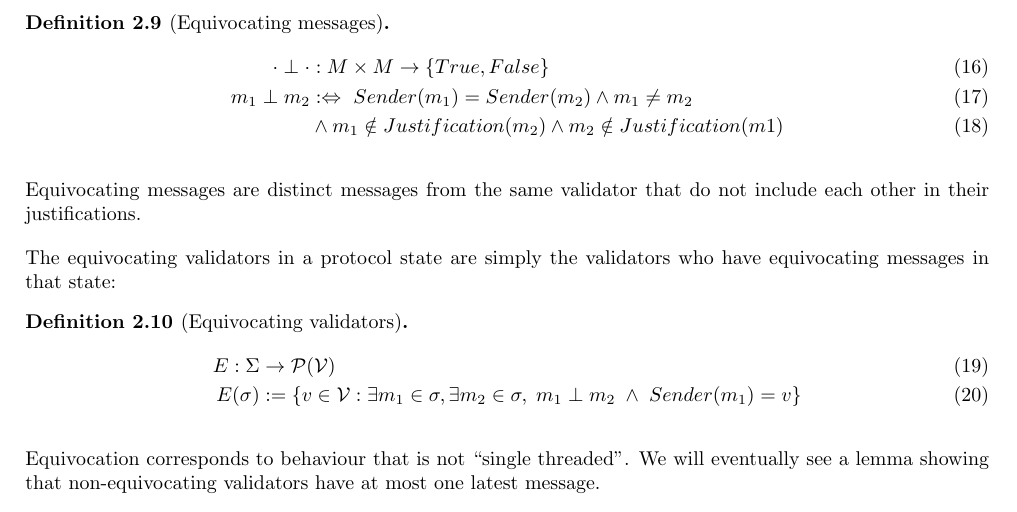
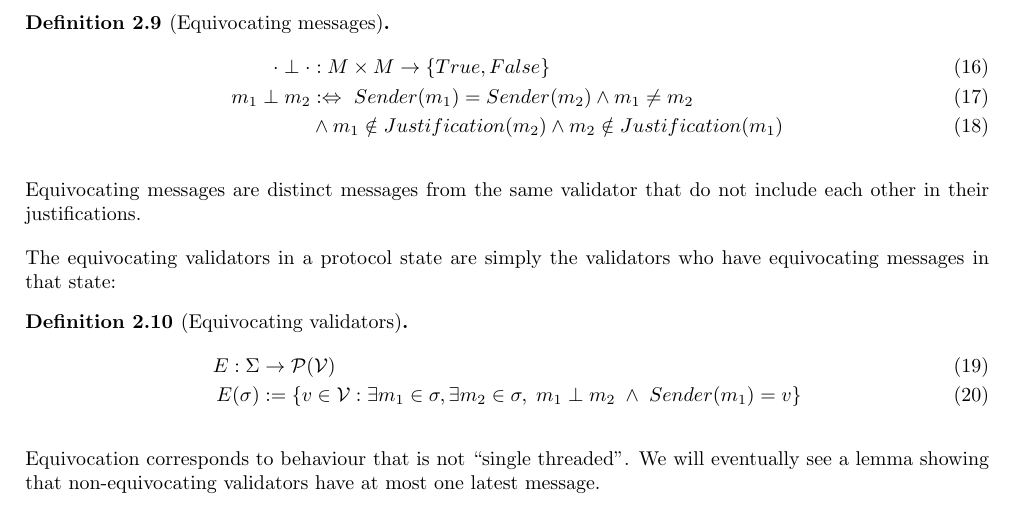
Before and after one commit to cbc-casper/cbc-casper-paper, a LaTeX paper (cbc-casper-paper-draft.tex): part of page 7 of 29, cut so that both start at the same text. Compiled offline with pdfLaTeX.

Commit message:
Fix `m1` to `m_1`

```diff
--- a/cbc-casper-paper-draft.tex
+++ b/cbc-casper-paper-draft.tex
@@ -292,7 +292,7 @@ Equivocation faults are a Byzantine behaviour that is fundamentally enough to ca
 \begin{align}
   \cdot \perp \cdot &: M \times M \to \{True,False\}\\
   m_1 \perp m_2 &:\Leftrightarrow ~ Sender(m_1) = Sender(m_2) \land m_1 \neq m_2 \\
-  &\land m_1 \notin Justification(m_2) \land m_2 \notin Justification(m1)
+  &\land m_1 \notin Justification(m_2) \land m_2 \notin Justification(m_1)
   \end{align}
 \end{defn}
 
```
